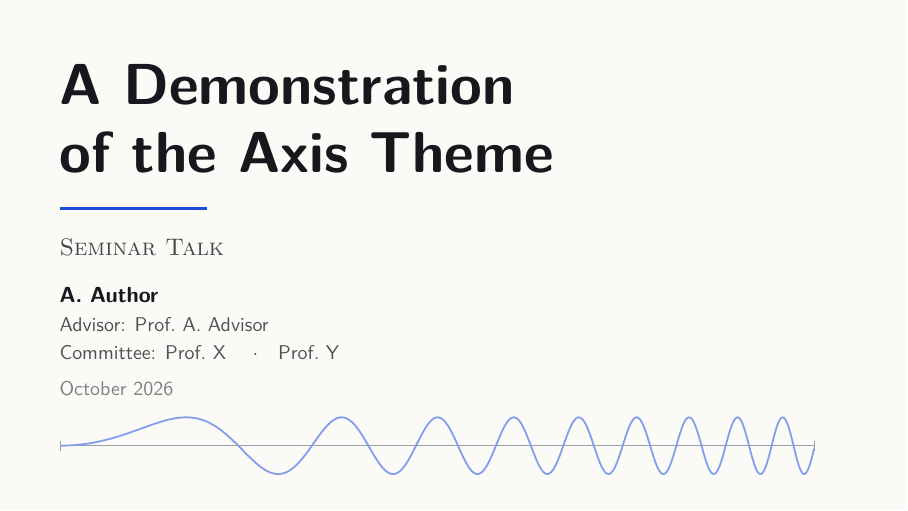
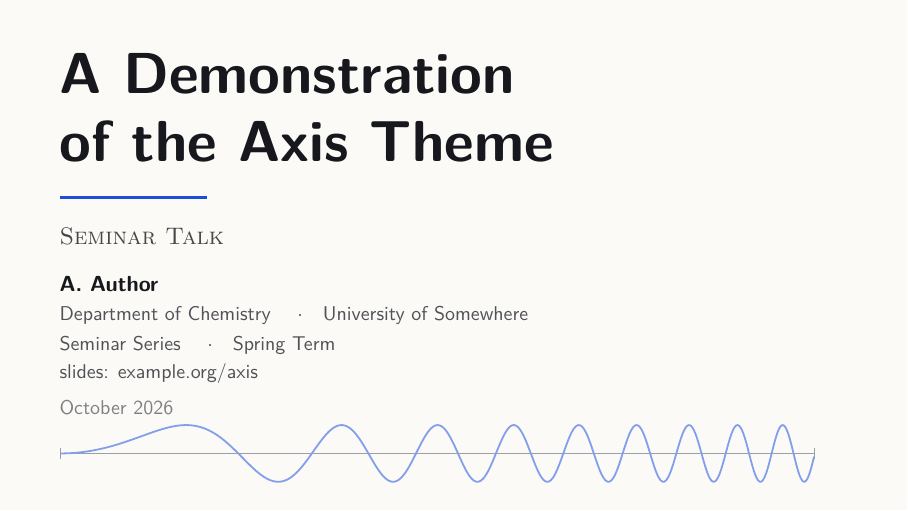
Before and after one commit to dev-aditya/beamerthemeaxis, LaTeX slides (demo.tex, which reads beamerthemeaxis.sty): page 1 of 14. Compiled offline with pdfLaTeX.

Commit message:
v1.2: generalize title page — \institute + repeatable \axisextrainfo replaces \axisadvisor/\axiscommittee

```diff
--- a/beamerthemeaxis.sty
+++ b/beamerthemeaxis.sty
@@ -34,7 +34,7 @@
 %  screenshots/.
 % ============================================================
 \NeedsTeXFormat{LaTeX2e}
-\ProvidesPackage{beamerthemeaxis}[2026/10/25 v1.1 Axis beamer theme]
+\ProvidesPackage{beamerthemeaxis}[2026/10/25 v1.2 Axis beamer theme]
 
 \RequirePackage{tikz}
 \usetikzlibrary{calc}
@@ -59,10 +59,16 @@
 \newcommand{\axisset}[1]{\pgfkeys{/axis/.cd,#1}}
 
 % Title-page extras (all optional; empty by default)
-\def\axis@advisor{}
-\newcommand{\axisadvisor}[1]{\gdef\axis@advisor{#1}}
-\def\axis@committee{}
-\newcommand{\axiscommittee}[1]{\gdef\axis@committee{#1}}
+% Affiliation: use the standard beamer \institute{...} macro.
+% Generic info lines: \axisextrainfo{...} may be used any number of
+% times; the lines stack below the affiliation in quiet gray.
+\def\axis@info{}
+\newcommand{\axisextrainfo}[1]{%
+  \ifx\axis@info\empty
+    \gdef\axis@info{#1}%
+  \else
+    \g@addto@macro\axis@info{\par\vspace{0.219em}#1}%
+  \fi}
 \def\axis@logo{}
 \newcommand{\axislogo}[1]{\gdef\axis@logo{#1}}
 
@@ -291,8 +299,8 @@
     \vspace{0.8em}
     \ifx\insertsubtitle\empty\else{\large\scshape\color{ink!80}\insertsubtitle\par}\vspace{0.9em}\fi
     {\normalsize\bfseries\insertauthor\par}%
-    \ifx\axis@advisor\empty\else\vspace{0.25em}{\small\color{ink!75}\axis@advisor\par}\fi
-    \ifx\axis@committee\empty\else\vspace{0.2em}{\small\color{ink!75}\axis@committee\par}\fi
+    \ifx\insertinstitute\empty\else\vspace{0.25em}{\small\color{ink!75}\insertinstitute\par}\fi
+    \ifx\axis@info\empty\else\vspace{0.25em}{\small\color{ink!75}\axis@info\par}\fi
     \vspace{0.55em}
     {\small\color{ink!55}\insertdate\par}
   \end{flushleft}
--- a/demo.tex
+++ b/demo.tex
@@ -14,9 +14,10 @@
 \title{A Demonstration\\ of the Axis Theme}
 \subtitle{Seminar Talk}
 \author{A.\ Author}
+\institute{Department of Chemistry \quad$\cdot$\quad University of Somewhere}
 \date{October 2026}
-\axisadvisor{Advisor: Prof.\ A.\ Advisor}
-\axiscommittee{Committee: Prof.\ X \quad$\cdot$\quad Prof.\ Y}
+\axisextrainfo{Seminar Series \quad$\cdot$\quad Spring Term}
+\axisextrainfo{slides: example.org/axis}
 % \axislogo{logo.png}          % bottom-right logo (optional)
 % \axisset{fa=0.25, fb=0.5, fc=0.75, total=0}
 
```
Also changed, not shown: README.md, demo.pdf, screenshots/title-01.png, beamerthemeaxis.sty (6 more changed lines).
